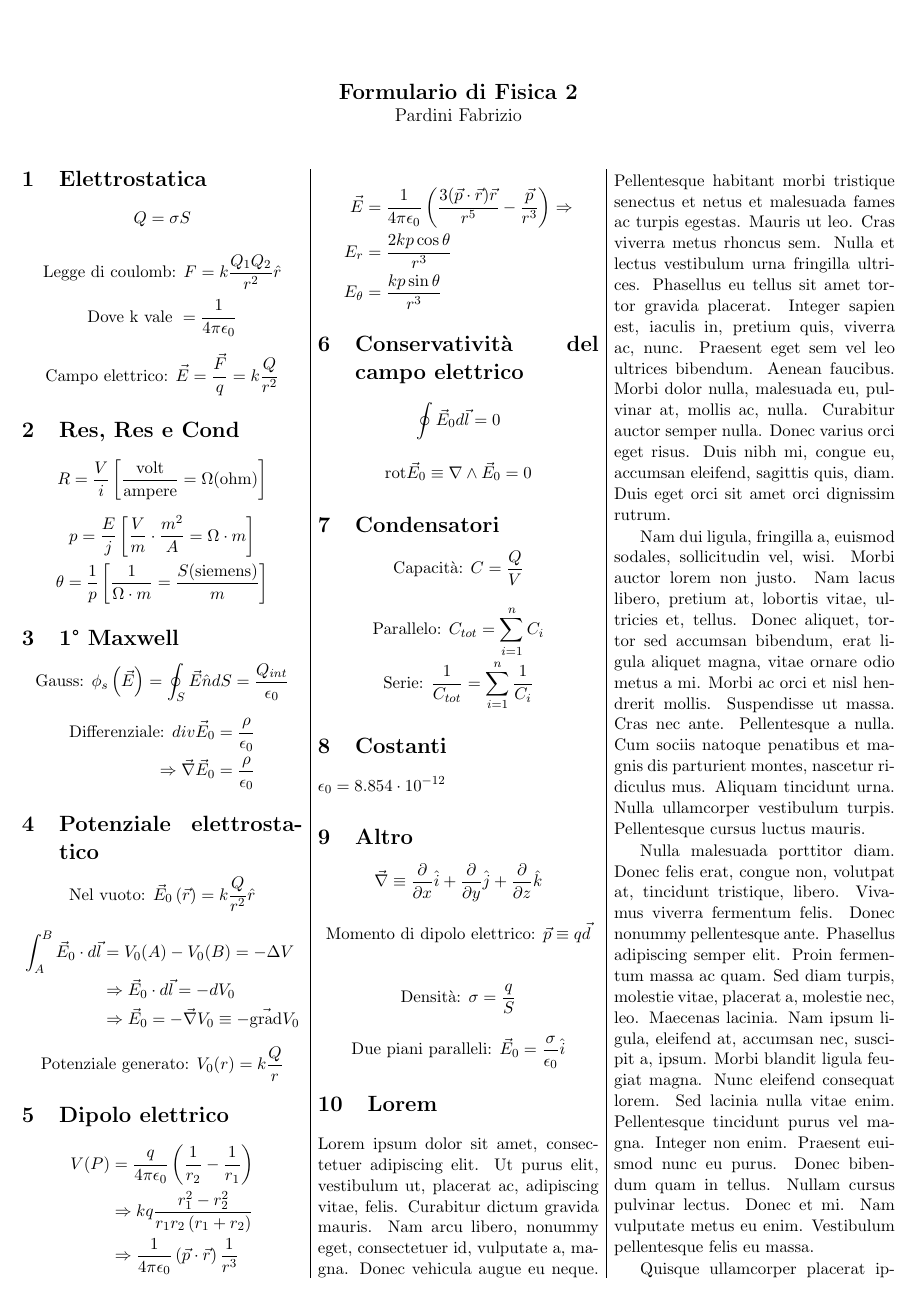
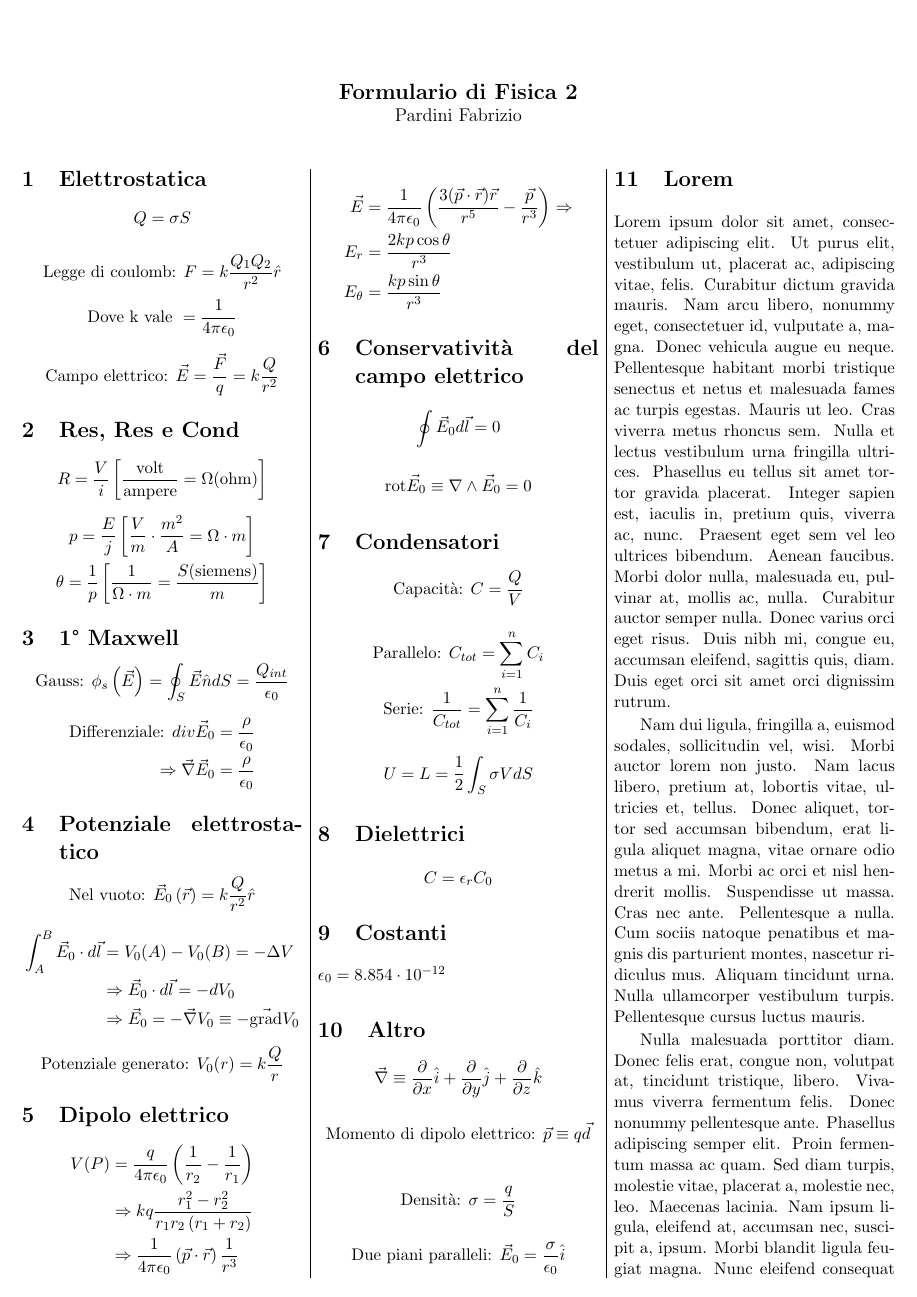
Before and after one commit to ironlanderl/FormularioFisica2, a LaTeX document (Fisica2.tex): page 1 of 2. Compiled offline with pdfLaTeX.

Commit message:
txs auto checkin

```diff
--- a/Fisica2.tex
+++ b/Fisica2.tex
@@ -141,10 +141,14 @@
 			\text{Serie: } \frac{1}{C_{tot}} = \sum_{i=1}^{n}\frac{1}{C_{i}}
 		\end{equation}
 
+		\begin{equation}
+			U = L = \frac{1}{2} \int_{S}\sigma VdS
+		\end{equation}
 
-
-
-
+		\section{Dielettrici}
+		\begin{equation}
+			C = \epsilon_rC_0
+		\end{equation}
 
 
 
```
